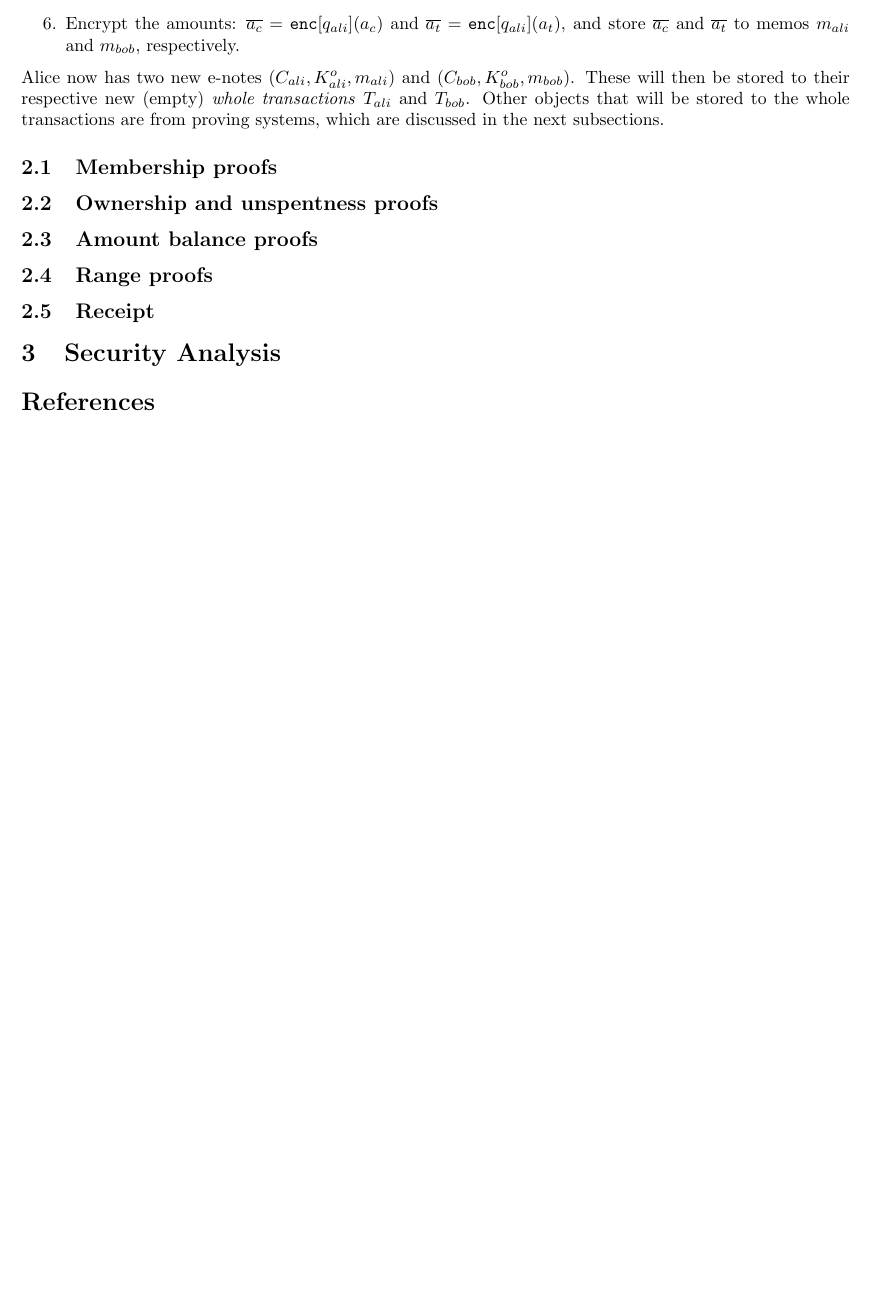
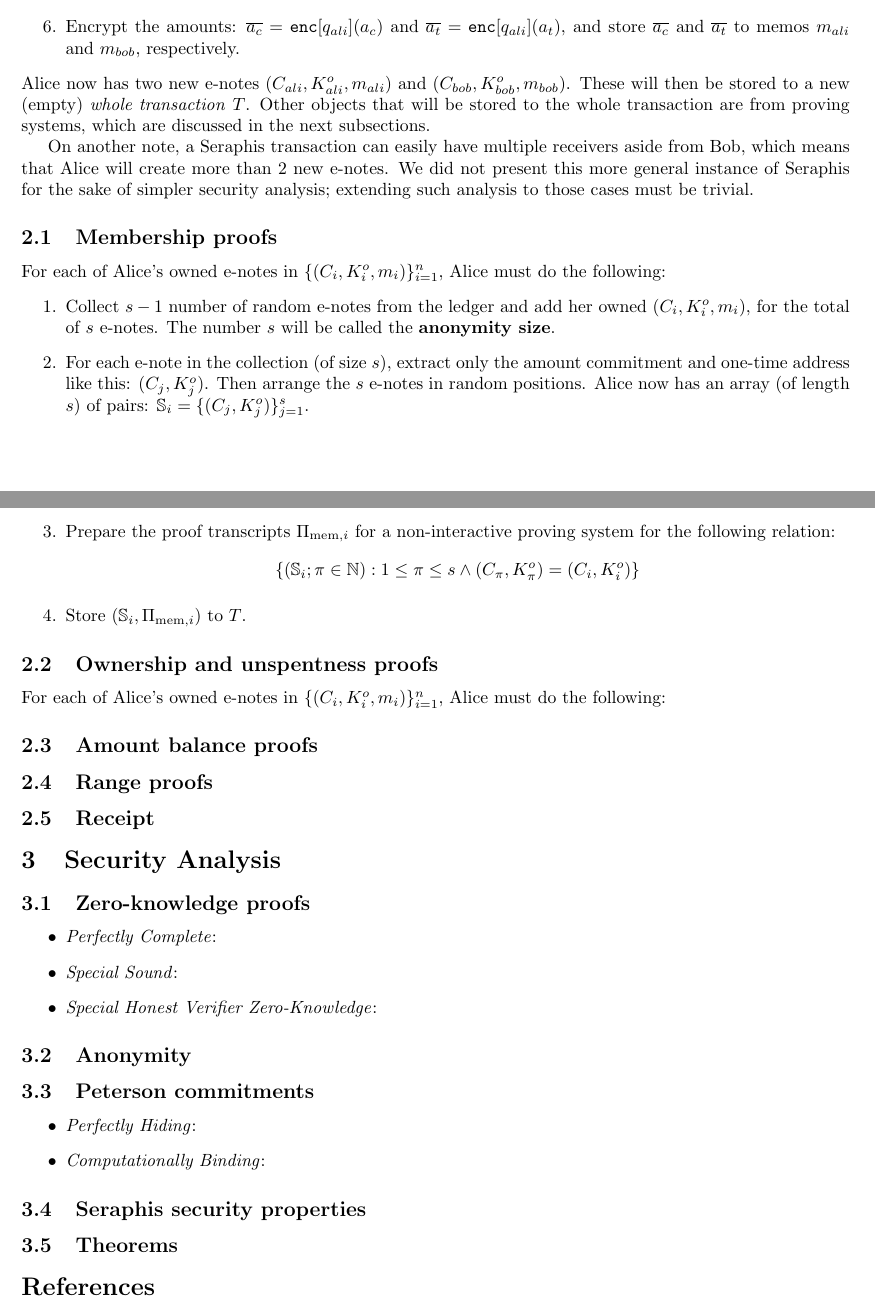
Before and after one commit to coinstudent2048/writeups, a LaTeX paper (seraphis.tex): part of page 2 of 2 before the commit and two parts of pages 2 and 3 of 3 after it, the two joined at a grey line, cut so that both start at the same text, the shorter picture padded with empty space. Compiled offline with pdfLaTeX.

Commit message:
Update seraphis 2

```diff
--- a/seraphis.tex
+++ b/seraphis.tex
@@ -64,13 +64,23 @@ Suppose that Alice would send $a_t\in\mathbb{F}$ amount of funds to Bob. Alice o
     \item Compute the sender-receiver shared secrets $q_{ali} = \mathcal{H}_1(r_{ali}K_{ali}^{v})$ and $q_{bob} = \mathcal{H}_1(r_{bob}K_{bob}^{v})$.
     \item Compute the one-time addresses $K_{ali}^{o} = \mathcal{H}_2(q_{ali})G_1 + K_{ali}^s$ and $K_{bob}^{o} = \mathcal{H}_2(q_{bob})G_1 + K_{bob}^s$. It is easy to see that $\mathcal{H}_2(q_{ali})$ and $\mathcal{H}_2(q_{ali})$ are uniformly randomly generated in the random oracle model.
     \item Compute the amount commitments $C_{ali} = \mathcal{H}_3(q_{ali})H_0 + a_t H_1$ and $C_{bob} = \mathcal{H}_3(q_{bob})H_0 + a_t H_1$. It is easy to see that the blinding factors $\mathcal{H}_3(q_{ali})$ and $\mathcal{H}_3(q_{bob})$ are uniformly randomly generated in the random oracle model.
-    \item Encrypt the amounts: $\overline{a_c} = \text{\tt enc}[q_{ali}](a_c)$ and $\overline{a_t} = \text{\tt enc}[q_{ali}](a_t)$, and store $\overline{a_c}$ and $\overline{a_t}$ to memos $m_{ali}$ and $m_{bob}$, respectively.
+    \item Encrypt the amounts: $\overline{a_c} = {\tt enc}[q_{ali}](a_c)$ and $\overline{a_t} = {\tt enc}[q_{ali}](a_t)$, and store $\overline{a_c}$ and $\overline{a_t}$ to memos $m_{ali}$ and $m_{bob}$, respectively.
 \end{enumerate}
-Alice now has two new e-notes $(C_{ali}, K_{ali}^o, m_{ali})$ and $(C_{bob}, K_{bob}^o, m_{bob})$. These will then be stored to their respective new (empty) \textit{whole transactions} $T_{ali}$ and $T_{bob}$. Other objects that will be stored to the whole transactions are from proving systems, which are discussed in the next subsections.
+Alice now has two new e-notes $(C_{ali}, K_{ali}^o, m_{ali})$ and $(C_{bob}, K_{bob}^o, m_{bob})$. These will then be stored to a new (empty) \textit{whole transaction} $T$. Other objects that will be stored to the whole transaction are from proving systems, which are discussed in the next subsections.
+
+On another note, a Seraphis transaction can easily have multiple receivers aside from Bob, which means that Alice will create more than 2 new e-notes. We did not present this more general instance of Seraphis for the sake of simpler security analysis; extending such analysis to those cases must be trivial.
 
 \subsection{Membership proofs}
-
+For each of Alice's owned e-notes in $\{(C_i,K_i^o,m_i)\}_{i=1}^n$, Alice must do the following:
+\begin{enumerate}
+    \item Collect $s-1$ number of random e-notes from the ledger and add her owned $(C_i,K_i^o,m_i)$, for the total of $s$ e-notes. The number $s$ will be called the \textbf{anonymity size}.
+    \item For each e-note in the collection (of size $s$), extract only the amount commitment and one-time address like this: $(C_j, K_j^o)$. Then arrange the $s$ e-notes in random positions. Alice now has an array (of length $s$) of pairs: $\mathbb{S}_i = \{(C_j, K_j^o)\}_{j=1}^s$.
+    \item Prepare the proof transcripts $\Pi_{\text{mem}, i}$ for a non-interactive proving system for the following relation:
+$$\{(\mathbb{S}_i; \pi\in\mathbb{N}): 1\le\pi\le s \wedge (C_\pi, K_\pi^o) = (C_i, K_i^o) \}$$
+    \item Store $(\mathbb{S}_i, \Pi_{\text{mem}, i})$ to $T$.
+\end{enumerate}
 \subsection{Ownership and unspentness proofs}
+For each of Alice's owned e-notes in $\{(C_i,K_i^o,m_i)\}_{i=1}^n$, Alice must do the following:
 
 \subsection{Amount balance proofs}
 
@@ -79,6 +89,20 @@ Alice now has two new e-notes $(C_{ali}, K_{ali}^o, m_{ali})$ and $(C_{bob}, K_{
 \subsection{Receipt}
 
 \section{Security Analysis}
+\subsection{Zero-knowledge proofs}
+\begin{itemize}
+    \item \textit{Perfectly Complete}:
+    \item \textit{Special Sound}:
+    \item \textit{Special Honest Verifier Zero-Knowledge}:
+\end{itemize}
+\subsection{Anonymity}
+\subsection{Peterson commitments}
+\begin{itemize}
+    \item \textit{Perfectly Hiding}:
+    \item \textit{Computationally Binding}:
+\end{itemize}
+\subsection{Seraphis security properties}
+\subsection{Theorems}
 
 \bibliographystyle{plain}
 \bibliography{seraphis}
```
Also changed, not shown: seraphis.pdf, seraphis.tex (6 more changed lines).
